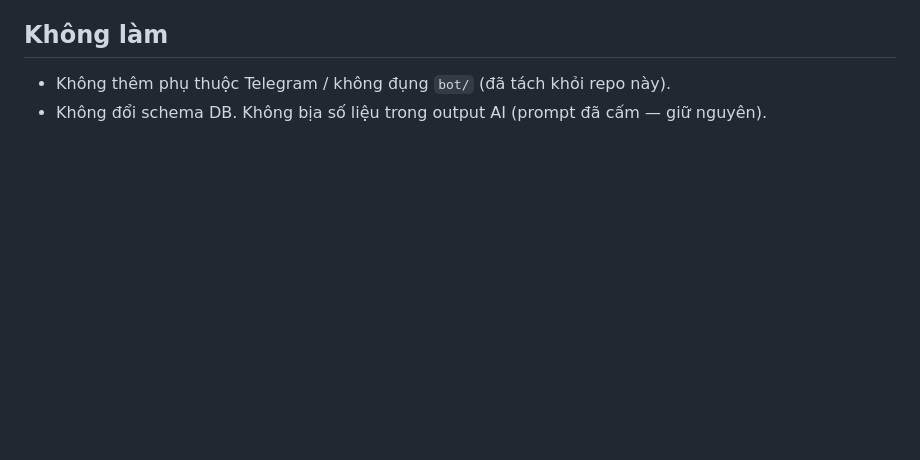
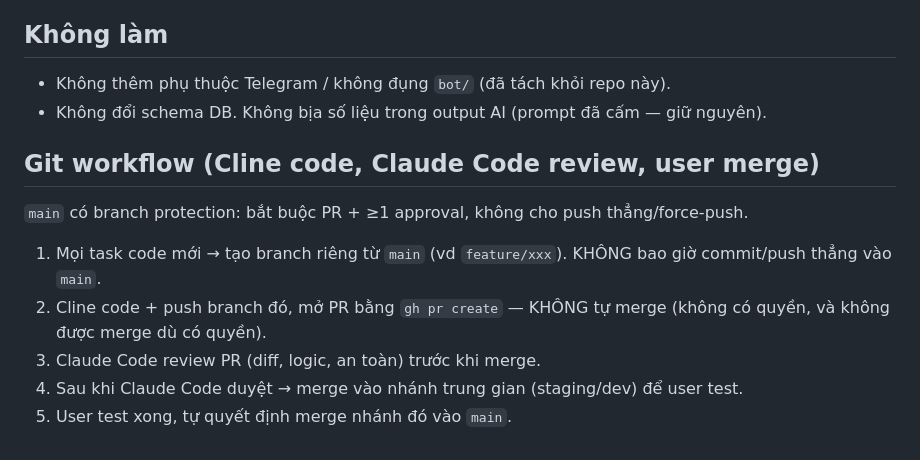
Before and after one commit to TimothyMt/markos-web, a Markdown page: CLAUDE.md, the part around the change. Rendered like a GitHub page; blank space fills up the shorter version.

Commit message:
docs: ghi rõ git workflow feature-branch -> review -> staging -> main

```diff
--- a/CLAUDE.md
+++ b/CLAUDE.md
@@ -53,3 +53,12 @@ Chi tiết: `docs/web/product-journey-4-tang.md`. Mọi bài **tự bám Thông
 ## Không làm
 - Không thêm phụ thuộc Telegram / không đụng `bot/` (đã tách khỏi repo này).
 - Không đổi schema DB. Không bịa số liệu trong output AI (prompt đã cấm — giữ nguyên).
+
+## Git workflow (Cline code, Claude Code review, user merge)
+`main` có branch protection: bắt buộc PR + ≥1 approval, không cho push thẳng/force-push.
+
+1. Mọi task code mới → tạo branch riêng từ `main` (vd `feature/xxx`). KHÔNG bao giờ commit/push thẳng vào `main`.
+2. Cline code + push branch đó, mở PR bằng `gh pr create` — KHÔNG tự merge (không có quyền, và không được merge dù có quyền).
+3. Claude Code review PR (diff, logic, an toàn) trước khi merge.
+4. Sau khi Claude Code duyệt → merge vào nhánh trung gian (staging/dev) để user test.
+5. User test xong, tự quyết định merge nhánh đó vào `main`.
```
